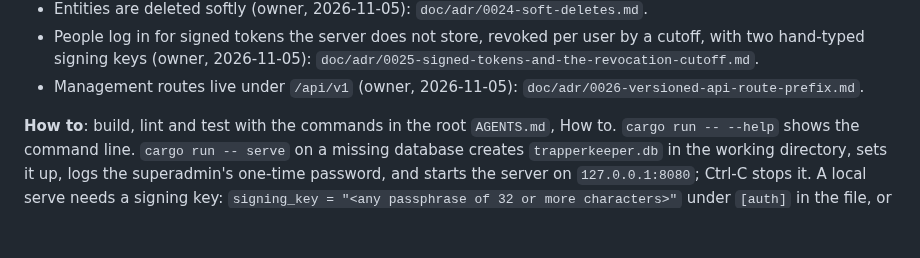
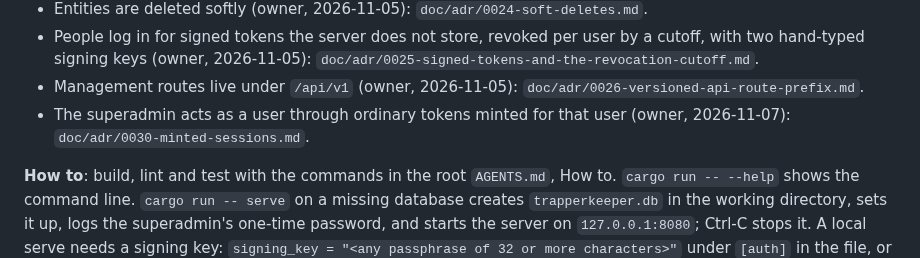
Before and after one commit to solatis/trapperkeeper, a Markdown page: server/AGENTS.md, the part around the change. Rendered like a GitHub page; blank space fills up the shorter version.

```diff
--- a/server/AGENTS.md
+++ b/server/AGENTS.md
@@ -146,6 +146,8 @@ gets its own `AGENTS.md`, and this file indexes them.
   `doc/adr/0025-signed-tokens-and-the-revocation-cutoff.md`.
 - Management routes live under `/api/v1` (owner, 2026-11-05):
   `doc/adr/0026-versioned-api-route-prefix.md`.
+- The superadmin acts as a user through ordinary tokens minted for that
+  user (owner, 2026-11-07): `doc/adr/0030-minted-sessions.md`.
 
 **How to**: build, lint and test with the commands in the root `AGENTS.md`,
 How to. `cargo run -- --help` shows the command line. `cargo run -- serve` on
```
Also changed, not shown: doc/adr/0030-minted-sessions.md (added, +35 -0 lines), doc/adr/AGENTS.md (+1 -0 lines).
